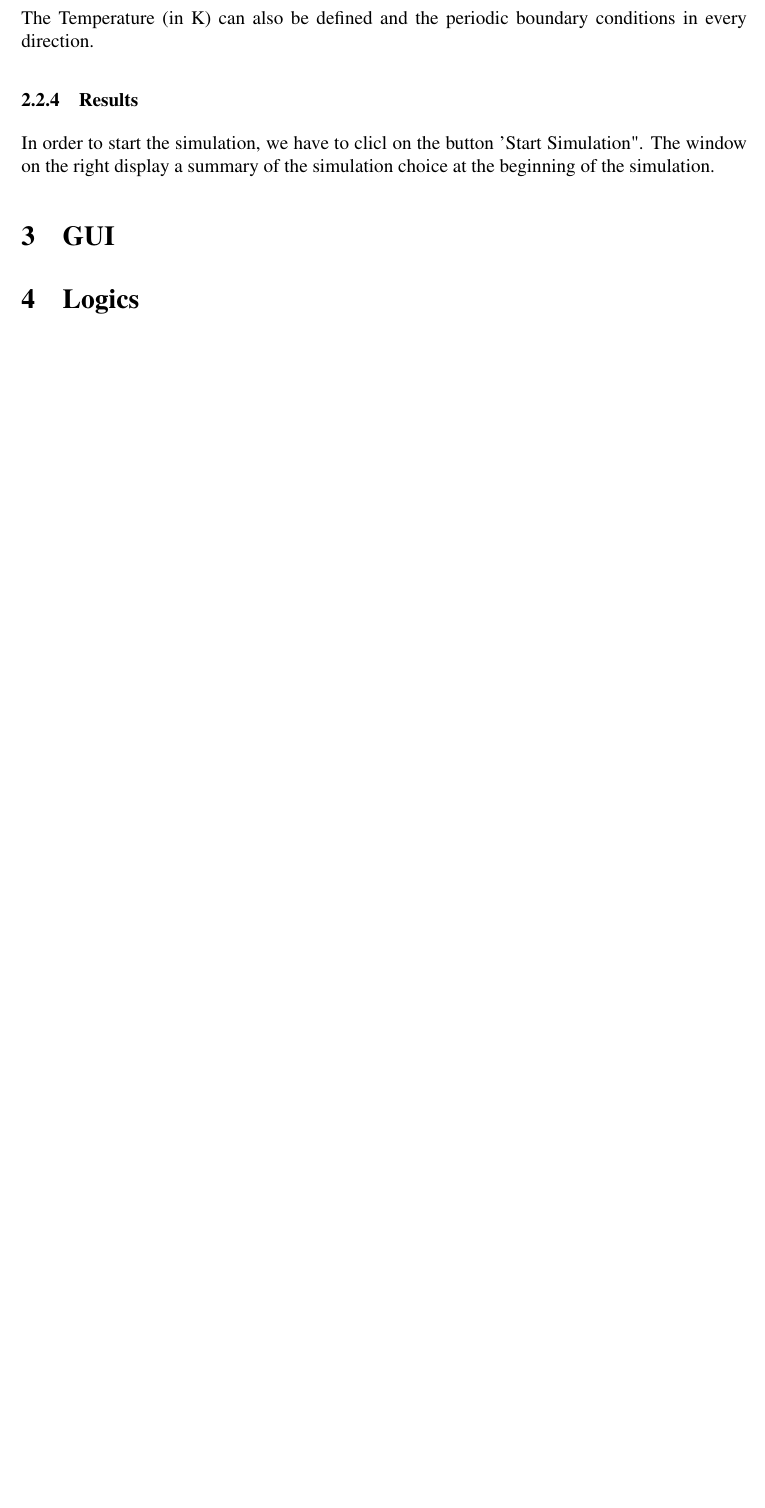
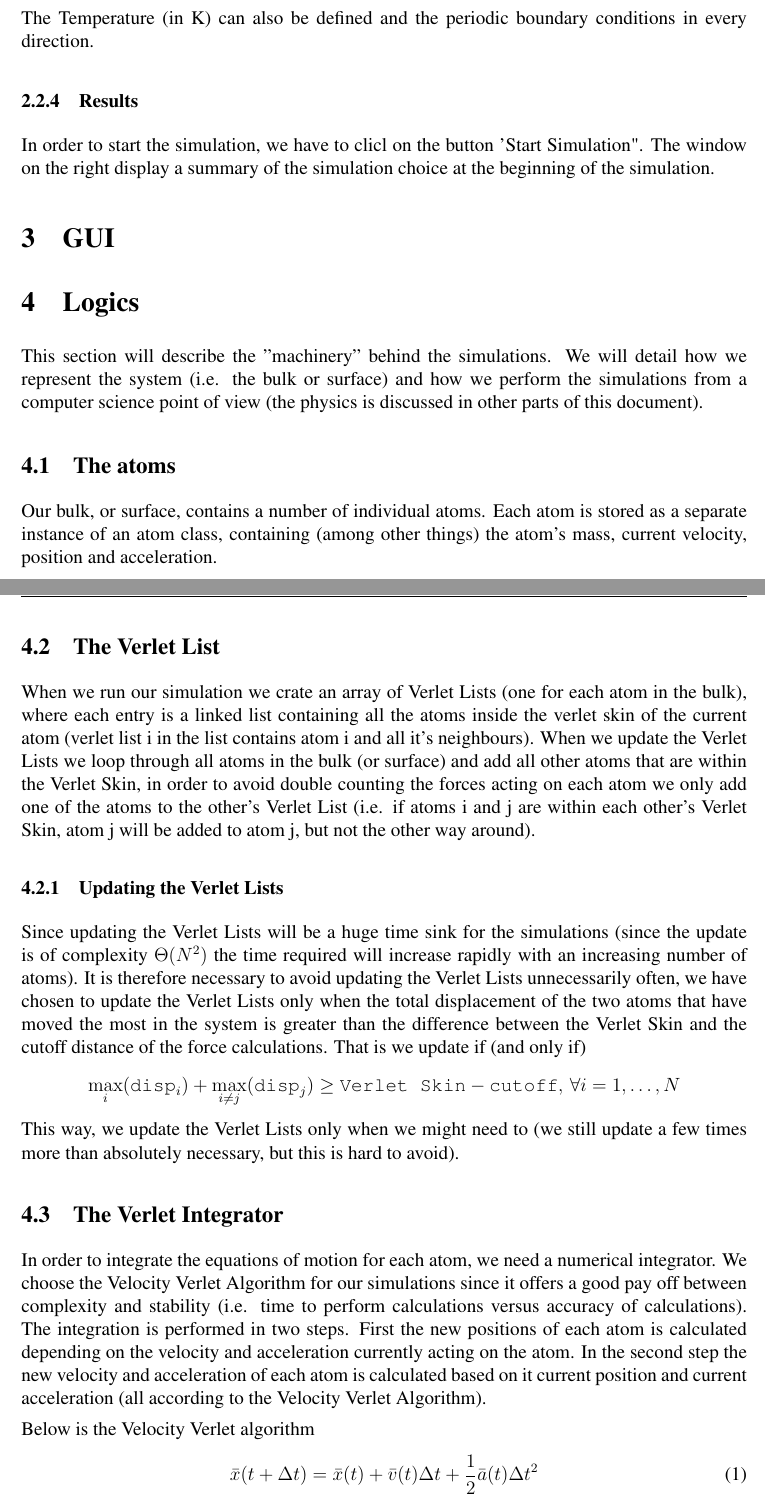
Before and after one commit to johanjoensson/TFYA50-Computational-Physics, a LaTeX document (Documentation/Final_report/final_report.tex, which reads Documentation/Final_report/logics.tex): part of page 8 of 12 before the commit and two parts of pages 8 and 9 of 13 after it, the two joined at a grey line, cut so that both start at the same text, the shorter picture padded with empty space. Compiled offline with pdfLaTeX.

Commit message:
Logics basically finished

```diff
--- a/Documentation/Final_report/logics.tex
+++ b/Documentation/Final_report/logics.tex
@@ -1 +1,51 @@
 \section{Logics}
+This section will describe the ''machinery'' behind the simulations. We will
+detail how we represent the system (i.e. the bulk or surface) and how we perform
+the simulations from a computer science point of view (the physics is discussed
+in other parts of this document).
+\subsection{The atoms}
+Our bulk, or surface, contains a number of individual atoms. Each atom is stored
+as a separate instance of an atom class, containing (among other things) the
+atom's mass, current velocity, position and acceleration.
+\subsection{The Verlet List}
+When we run our simulation we crate an array of Verlet Lists (one for each atom
+in the bulk), where each entry is a linked list containing all the atoms inside
+the verlet skin of the current atom (verlet list i in the list contains atom i
+and all it's neighbours). When we update the Verlet Lists we loop through all
+atoms in the bulk (or surface) and add all other atoms that are within the
+Verlet Skin, in order to avoid double counting the forces acting on each atom we
+only add one of the atoms to the other's Verlet List (i.e. if atoms i and j are
+within each other's Verlet Skin, atom j will be added to atom j, but not the
+other way around).
+\subsubsection{Updating the Verlet Lists}
+Since updating the Verlet Lists will be a huge time sink for the simulations
+(since the update is of complexity $\Theta(N^2)$ the time required will increase
+rapidly with an increasing number of atoms). It is therefore necessary to avoid
+updating the Verlet Lists unnecessarily often, we have chosen to update the
+Verlet Lists only when the total displacement of the two atoms that have moved
+the most in the system is greater than the difference between the Verlet Skin
+and the cutoff distance of the force calculations.
+That is we update if (and only if)
+\[
+\max_{i}(\texttt{disp}_i) + \max_{i \neq j}(\texttt{disp}_j) \geq
+\texttt{Verlet Skin} - \texttt{cutoff},\, \forall i = 1,\ldots, N
+\]
+This way, we update the Verlet Lists only when we might need to (we still update
+a few times more than absolutely necessary, but this is hard to avoid).
+
+\subsection{The Verlet Integrator}
+In order to integrate the equations of motion for each atom, we need a numerical
+integrator. We choose the Velocity Verlet Algorithm for our simulations since it
+offers a good pay off between complexity and stability (i.e. time to perform
+calculations versus accuracy of calculations). The integration is performed in
+two steps. First the new positions of each atom is calculated depending on the
+velocity and acceleration currently acting on the atom. In the second step the
+new velocity and acceleration of each atom is calculated based on it current
+position and current acceleration (all according to the Velocity Verlet
+Algorithm).
+
+Below is the Velocity Verlet algorithm
+\begin{equation}
+\bar{x}(t + \Delta t) = \bar{x}(t) + \bar{v}(t)\Delta t +
+\frac{1}{2}\bar{a}(t)\Delta t^2
+\end{equation}
@@ -1,0 +67,2 @@
+\bar{F} = -\nabla(V)
+\end{equation}
```
Also changed, not shown: Documentation/Final_report/logics.tex (18 more changed lines).
